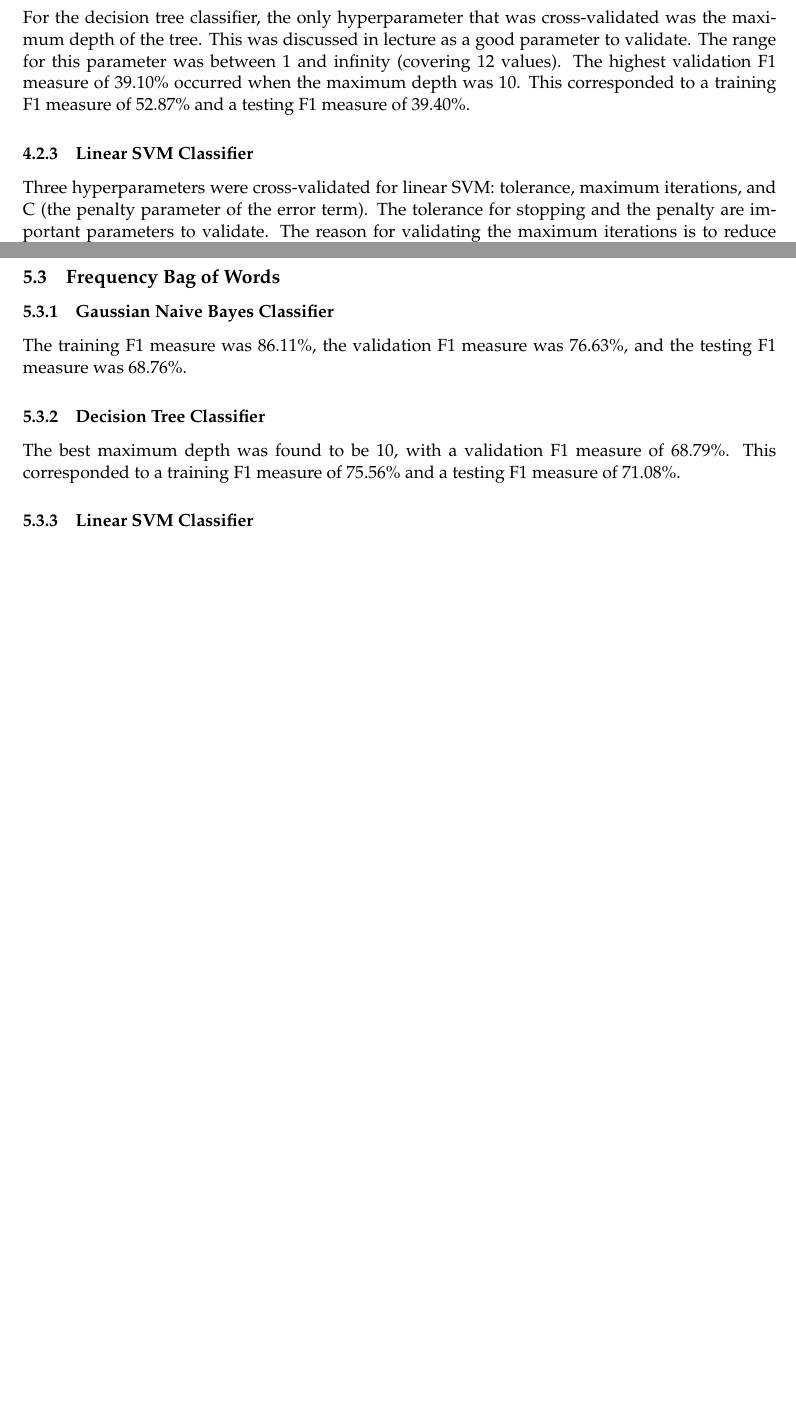
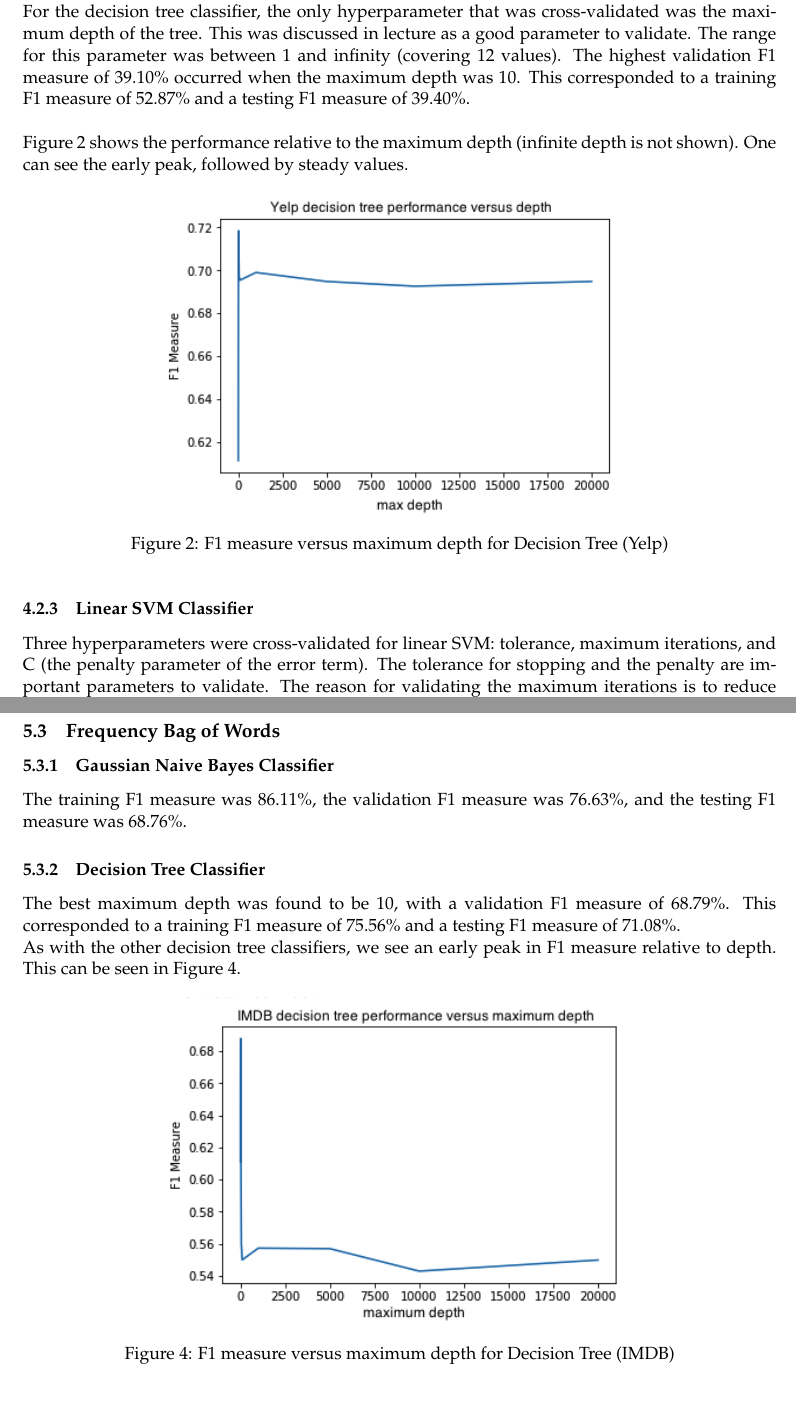
Before and after one commit to AsherWright/COMP511-machine-learning, a LaTeX problem sheet (Assignment 3/Report/Report.tex): two parts of pages 3 and 6 of 6 before the commit and two parts of pages 4 and 6 of 7 after it, joined at a grey line, cut so that both start at the same text, the shorter picture padded with empty space. Compiled offline with pdfLaTeX.

Commit message:
More Report HW3

```diff
--- a/Assignment 3/Report/Report.tex
+++ b/Assignment 3/Report/Report.tex
@@ -143,7 +143,16 @@ The hyperparameter that was cross-validated for Bernoulli Naive Bayes was alpha,
 \end{figure}
 
 \subsubsection{Decision Tree Classifier}
-For the decision tree classifier, the only hyperparameter that was cross-validated was the maximum depth of the tree. This was discussed in lecture as a good parameter to validate. The range for this parameter was between 1 and infinity (covering 12 values). The highest validation F1 measure of 39.10\% occurred when the maximum depth was 10. This corresponded to a training F1 measure of 52.87\% and a testing F1 measure of 39.40\%.
+For the decision tree classifier, the only hyperparameter that was cross-validated was the maximum depth of the tree. This was discussed in lecture as a good parameter to validate. The range for this parameter was between 1 and infinity (covering 12 values). The highest validation F1 measure of 39.10\% occurred when the maximum depth was 10. This corresponded to a training F1 measure of 52.87\% and a testing F1 measure of 39.40\%.\\
+
+\noindent
+Figure 2 shows the performance relative to the maximum depth (infinite depth is not shown). One can see the early peak, followed by steady values.
+
+\begin{figure}[ht]
+\centering
+\includegraphics[width=0.65\textwidth]{Yelp_DT}
+\caption{F1 measure versus maximum depth for Decision Tree (Yelp)}
+\end{figure}
 
 \subsubsection{Linear SVM Classifier}
 Three hyperparameters were cross-validated for linear SVM: tolerance, maximum iterations, and C (the penalty parameter of the error term). The tolerance for stopping and the penalty are important parameters to validate. The reason for validating the maximum iterations is to reduce overfitting. Without reducing the maximum iterations, the system almost always had near 100\% training accuracy, but low testing accuracy. The ranges of the parameters was as follows:
@@ -193,6 +202,15 @@ The training F1 measure was 86.11\%, the validation F1 measure was 76.63\%, and
 
 \subsubsection{Decision Tree Classifier}
 The best maximum depth was found to be 10, with a validation F1 measure of 68.79\%. This corresponded to a training F1 measure of 75.56\% and a testing F1 measure of 71.08\%.
+
+\noindent
+As with the other decision tree classifiers, we see an early peak in F1 measure relative to depth. This can be seen in Figure 4.
+
+\begin{figure}[ht]
+\centering
+\includegraphics[width=0.65\textwidth]{IMDB_DT}
+\caption{F1 measure versus maximum depth for Decision Tree (IMDB)}
+\end{figure}
 
 \subsubsection{Linear SVM Classifier}
 The best F1 measure was 86.28\%, and occurred when tolerance = 1E-6, maximum iterations = 10, and C = 9. This corresponded to a training F1 measure of 98.46\% and a testing F1 measure of 83.48\%.
```
Also changed, not shown: Assignment 3/Report/IMDB_DT.png (added), Assignment 3/Report/Report.pdf, Assignment 3/Report/yelp_DT.png (added), Assignment 3/Report/Report.tex (12 more changed lines), 3 other files.
